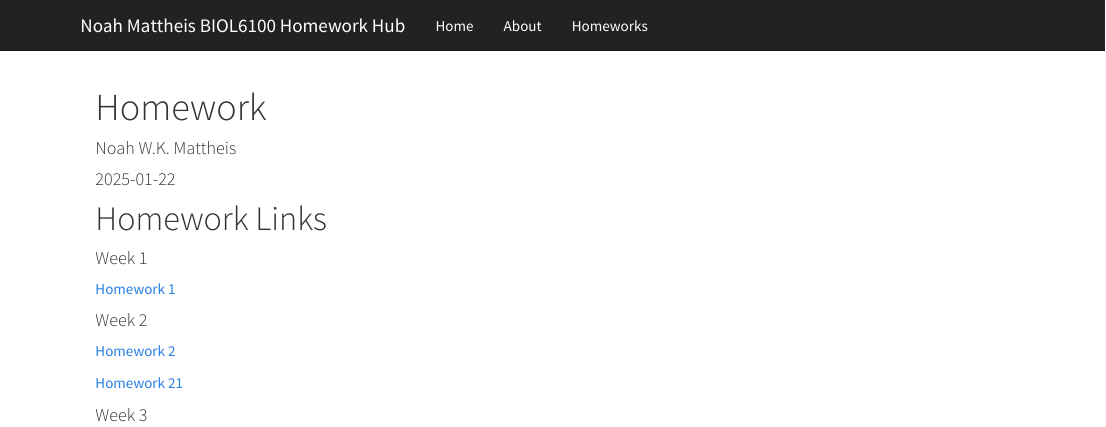
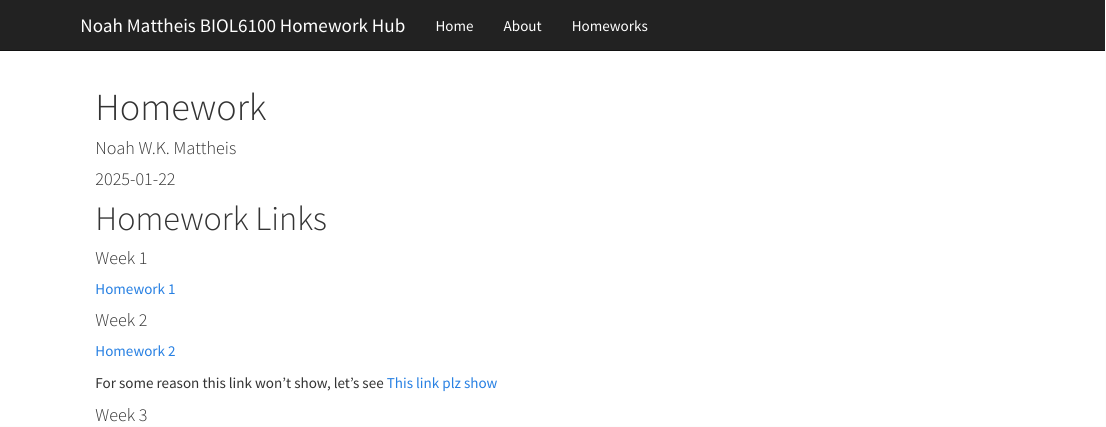
Before and after one commit to NoahMattheis/MattheisBIOL6100, an R Markdown document (Homework.Rmd): the page in a window 1100 px wide, from its top. Rendered offline with R 4.5, knitr and Pandoc, with nearby package versions.

Commit message:
Added notes for checking link

```diff
--- a/Homework.Rmd
+++ b/Homework.Rmd
@@ -23,7 +23,8 @@ knitr::opts_chunk$set(echo = TRUE)
 #### Week 2
 [Homework 2](https://noahmattheis.github.io/MattheisBIOL6100/index.html)
 
-[Homework 21](Homework2.html)
+For some reason this link won't show, let's see
+[This link plz show](Homework2.html)
 
 
 #### Week 3
```
